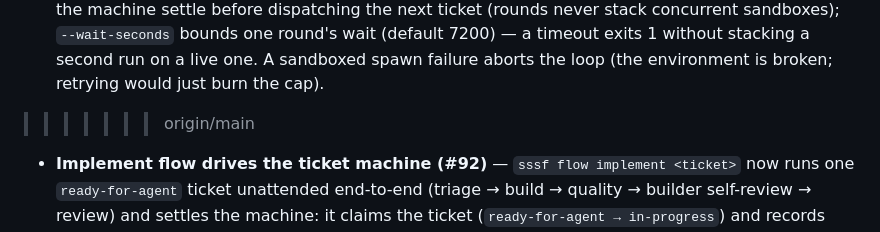
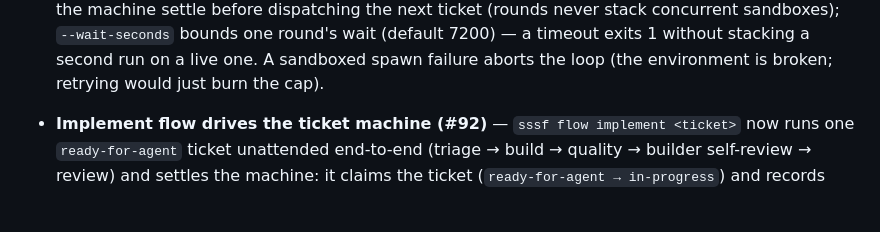
Before and after one commit to felipemm/sssf, a Markdown page: CHANGELOG.md, the part around the change. Drawn GitHub-style; blank space fills up the shorter version.

Commit message:
fix: drop leftover changelog merge marker

```diff
--- a/CHANGELOG.md
+++ b/CHANGELOG.md
@@ -53,7 +53,6 @@ and this project adheres to [Semantic Versioning](https://semver.org/spec/v2.0.0
   one round's wait (default 7200) — a timeout exits 1 without stacking a
   second run on a live one. A sandboxed spawn failure aborts the loop (the
   environment is broken; retrying would just burn the cap).
->>>>>>> origin/main
 
 - **Implement flow drives the ticket machine (#92)** — `sssf flow implement
   <ticket>` now runs one `ready-for-agent` ticket unattended end-to-end
```
